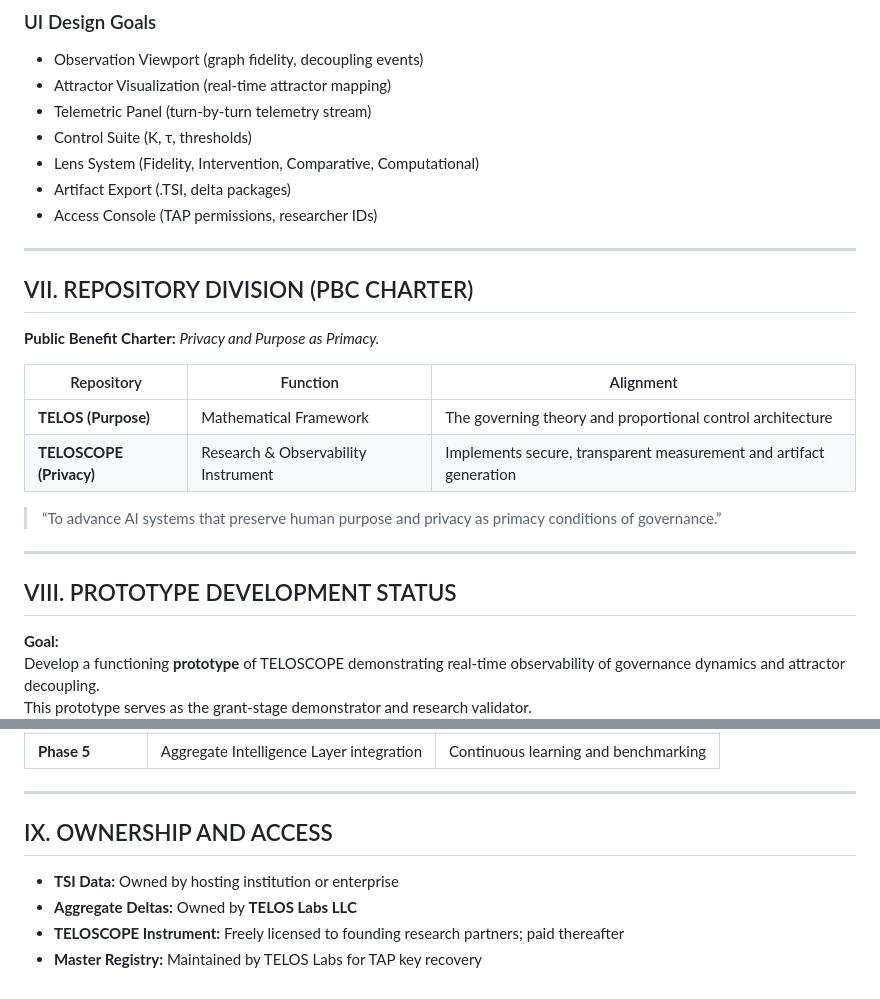
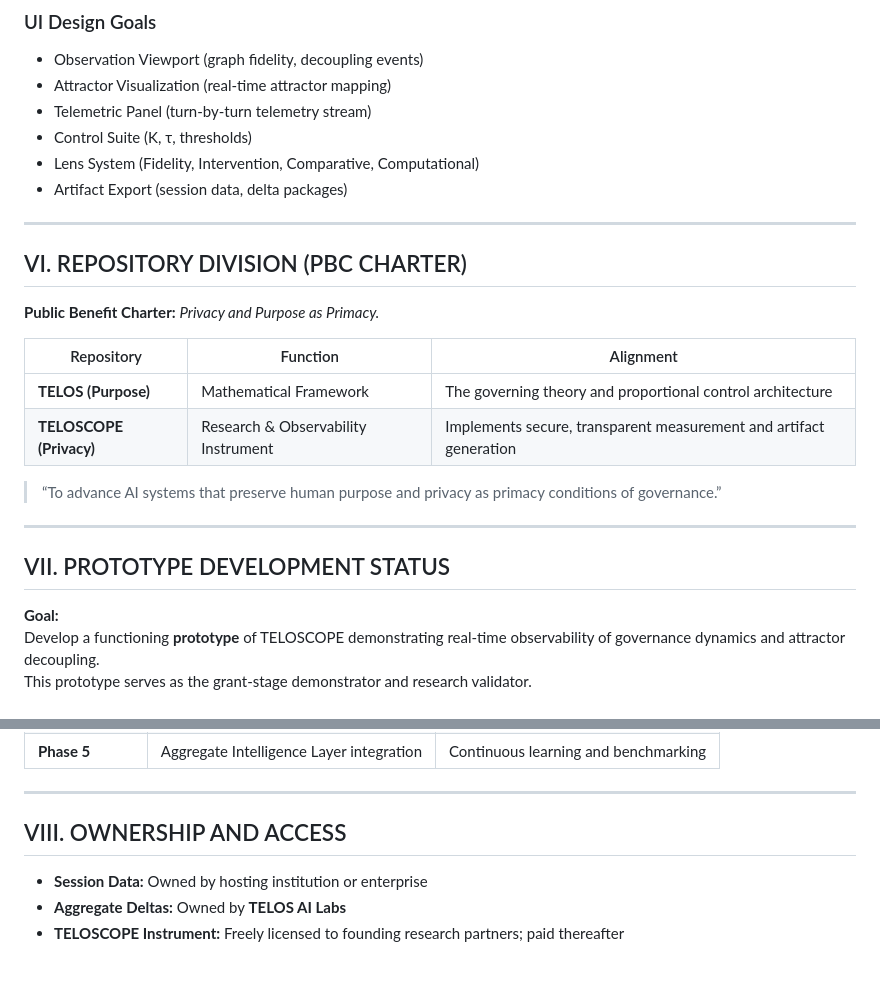
Before and after one commit to TelosSteward/TELOS, a Markdown page: docs/TELOS_Lexicon_V1.1.md, 2 parts joined by grey strips. Rendered like a GitHub page.

```diff
--- a/docs/TELOS_Lexicon_V1.1.md
+++ b/docs/TELOS_Lexicon_V1.1.md
@@ -213,12 +161,11 @@ It performs governance *and* produces the evidence of its operation.
 - Telemetric Panel (turn-by-turn telemetry stream)
 - Control Suite (K, τ, thresholds)
 - Lens System (Fidelity, Intervention, Comparative, Computational)
-- Artifact Export (.TSI, delta packages)
-- Access Console (TAP permissions, researcher IDs)
+- Artifact Export (session data, delta packages)
 
 ---
 
-## VII. REPOSITORY DIVISION (PBC CHARTER)
+## VI. REPOSITORY DIVISION (PBC CHARTER)
 
 **Public Benefit Charter:** *Privacy and Purpose as Primacy.*
 
@@ -231,7 +178,7 @@ It performs governance *and* produces the evidence of its operation.
 
 ---
 
-## VIII. PROTOTYPE DEVELOPMENT STATUS
+## VII. PROTOTYPE DEVELOPMENT STATUS
 
 **Goal:**
 Develop a functioning **prototype** of TELOSCOPE demonstrating real-time observability of governance dynamics and attractor decoupling.
@@ -247,9 +194,8 @@ This prototype serves as the grant-stage demonstrator and research validator.
 
 ---
 
-## IX. OWNERSHIP AND ACCESS
+## VIII. OWNERSHIP AND ACCESS
 
-- **TSI Data:** Owned by hosting institution or enterprise
-- **Aggregate Deltas:** Owned by **TELOS Labs LLC**
+- **Session Data:** Owned by hosting institution or enterprise
+- **Aggregate Deltas:** Owned by **TELOS AI Labs**
 - **TELOSCOPE Instrument:** Freely licensed to founding research partners; paid thereafter
-- **Master Registry:** Maintained by TELOS Labs for TAP key recovery
```
Also changed, not shown: other parts of docs/TELOS_Lexicon_V1.1.md (+8 -60 lines).
